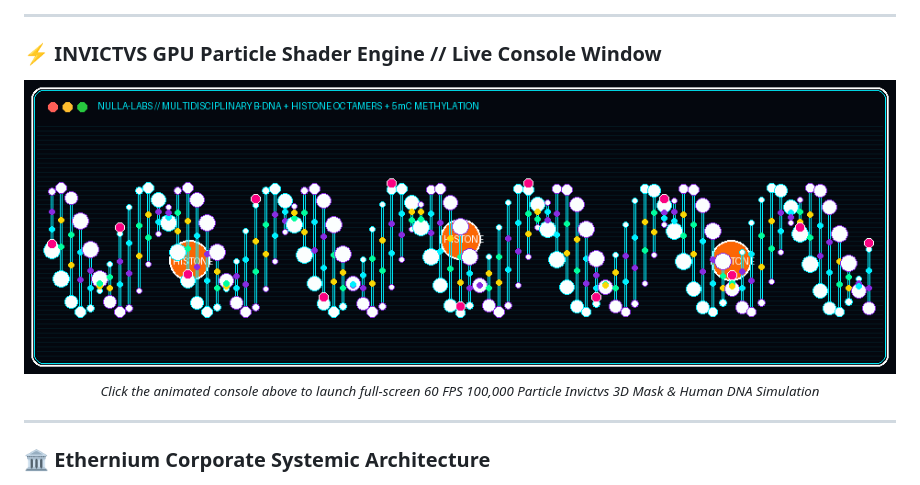
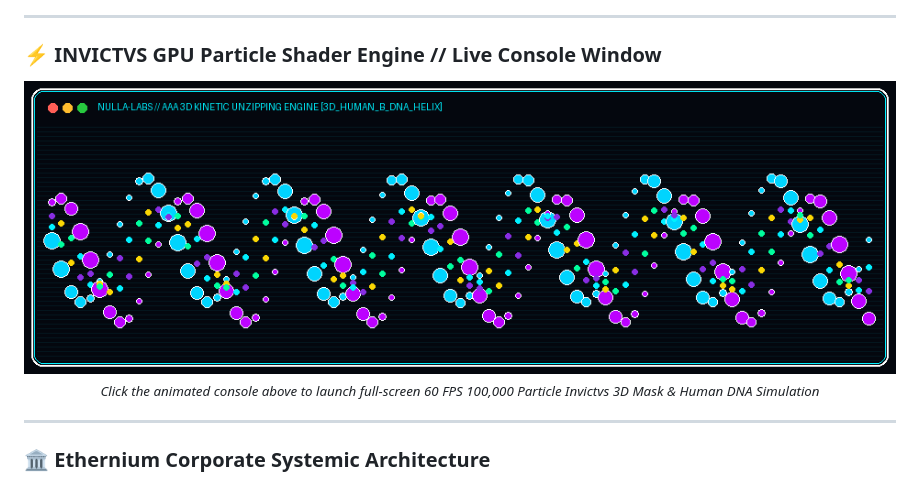
Before and after one commit to SteveBlackbeard/SteveBlackbeard, a Markdown page: README.md, the part around one of its changes. Drawn GitHub-style; pictures changed too: particle-dna-console-v6-aaa.gif (added).

```diff
--- a/README.md
+++ b/README.md
@@ -46,7 +46,7 @@
 
 <div align="center">
   <a href="https://steveblackbeard.github.io/SteveBlackbeard/demo/" target="_blank">
-    <img src="https://raw.githubusercontent.com/SteveBlackbeard/SteveBlackbeard/main/particle-dna-console-v5-aaa.gif?v=3" alt="Ethernium INVICTVS GPU Particle Engine Console" width="100%" />
+    <img src="https://raw.githubusercontent.com/SteveBlackbeard/SteveBlackbeard/main/particle-dna-console-v6-aaa.gif?v=3" alt="Ethernium INVICTVS GPU Particle Engine Console" width="100%" />
   </a>
   <p align="center">
     <sub><i>Click the animated console above to launch full-screen 60 FPS 100,000 Particle Invictvs 3D Mask & Human DNA Simulation</i></sub>
```
Also changed, not shown: other parts of README.md (+1 -1 lines), 2 other files.
